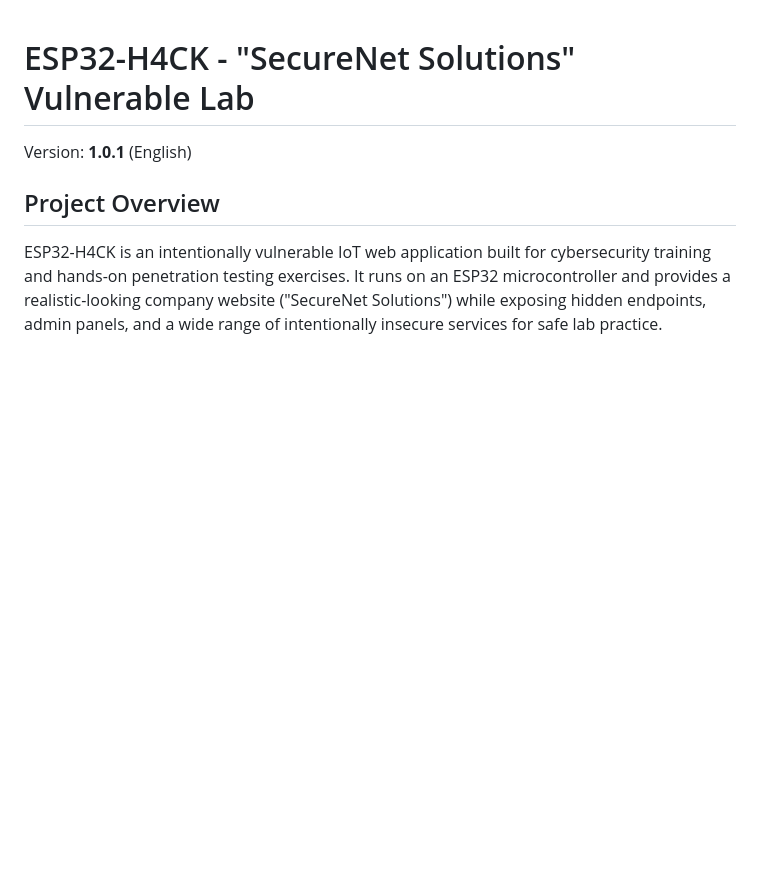
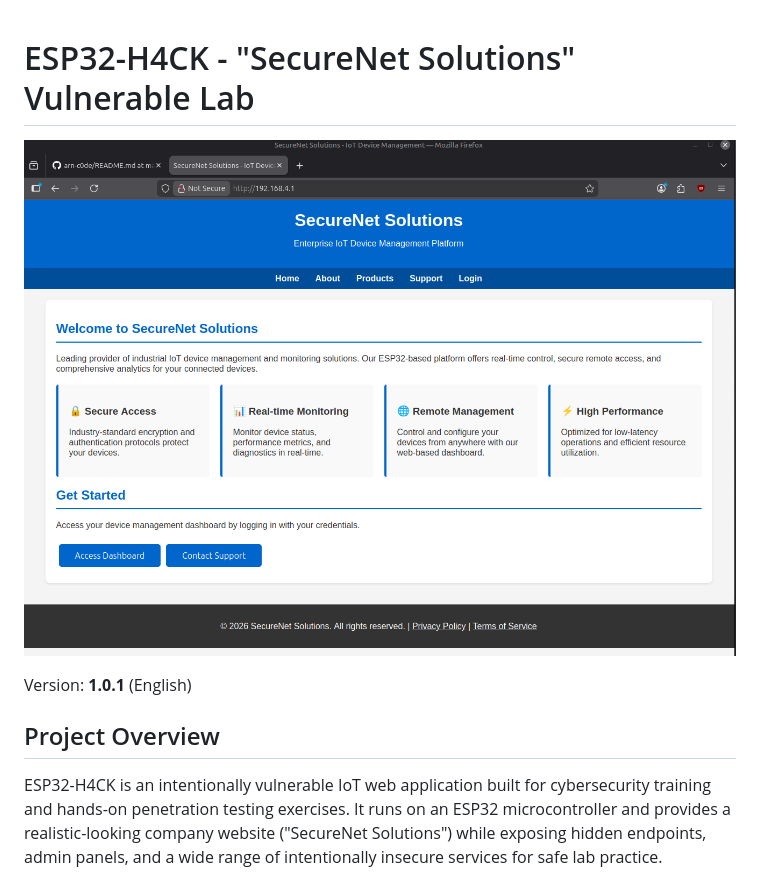
Before and after one commit to arn-c0de/ESP32-LABs, a Markdown page: ESP32-H4CK/README.md, the part around the change. Drawn GitHub-style; pictures changed too: ESP32-H4CK/images/ESP32-LAB-SecureNet Solutions.png (added); blank space fills up the shorter version.

```diff
--- a/ESP32-H4CK/README.md
+++ b/ESP32-H4CK/README.md
@@ -1,4 +1,6 @@
 # ESP32-H4CK - "SecureNet Solutions" Vulnerable Lab
+
+![ESP32-LAB - SecureNet Solutions](images/ESP32-LAB-SecureNet%20Solutions.png)
 
 Version: **1.0.1** (English)
 
```
Also changed, not shown: README.md (+2 -0 lines), 3 other files.
